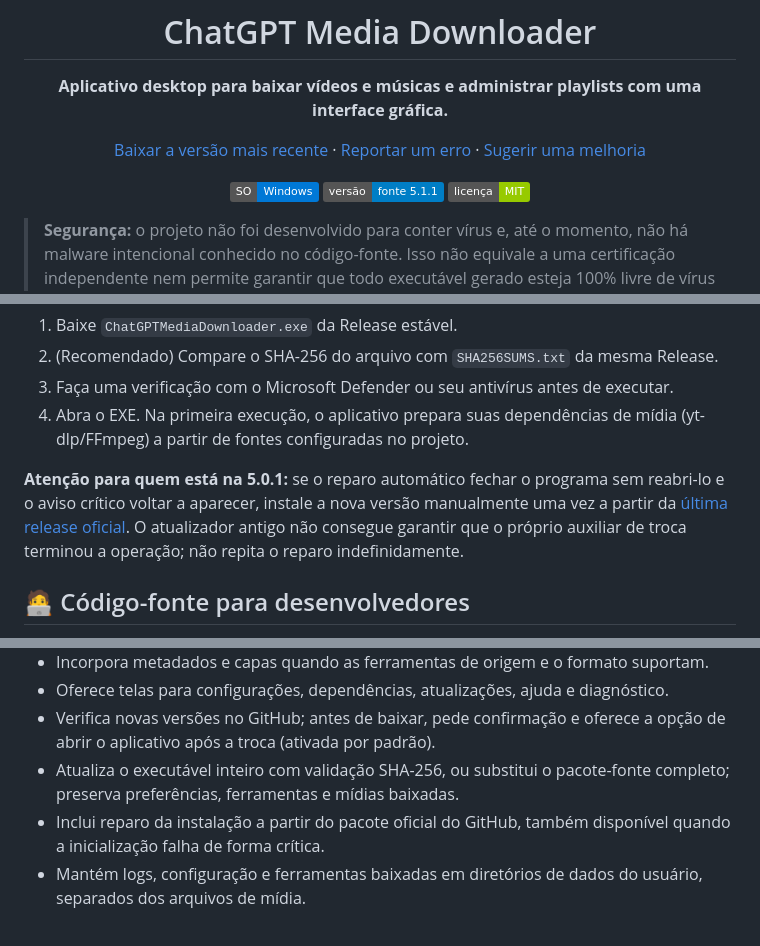
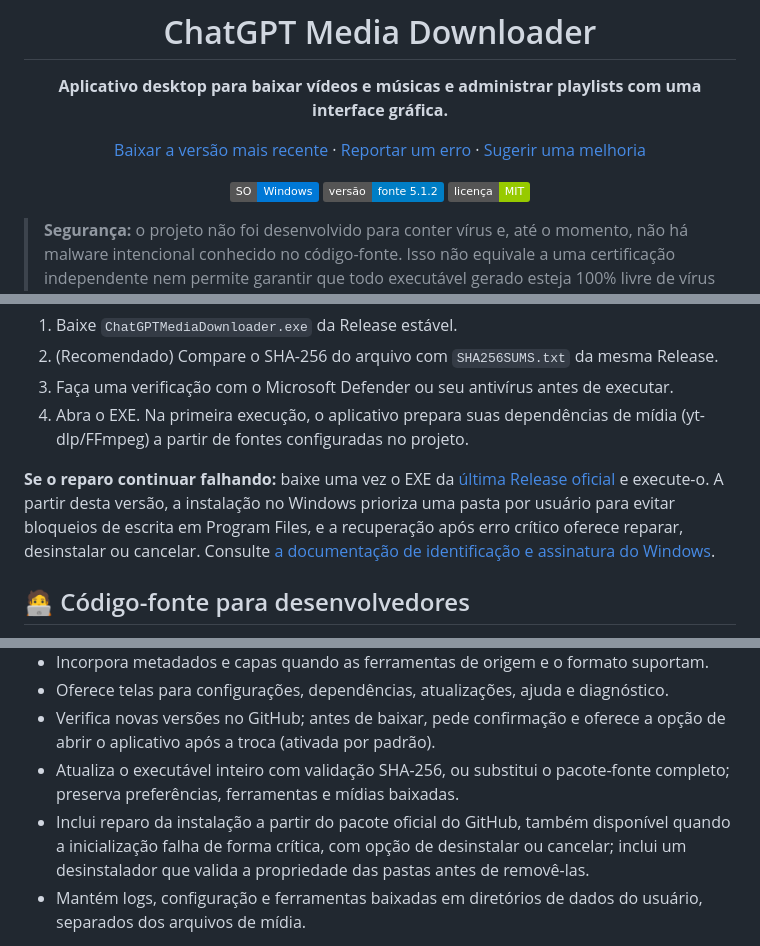
Before and after one commit to slydtaz/Chatgpt-media-downloader, a Markdown page: README.md, 3 parts joined by grey strips. Rendered like a GitHub page; badges without logos.

Commit message:
docs: document 5.1.2 recovery and Windows trust

```diff
--- a/README.md
+++ b/README.md
@@ -9,7 +9,7 @@
 [Sugerir uma melhoria](https://github.com/slydtaz/chatgpt-media-downloader/issues/new?template=feature_request.yml)
 
 ![Sistema: Windows](https://img.shields.io/badge/SO-Windows-0078D6)
-![Versão-fonte](https://img.shields.io/badge/vers%C3%A3o-fonte%205.1.1-blue)
+![Versão-fonte](https://img.shields.io/badge/vers%C3%A3o-fonte%205.1.2-blue)
 ![Licença](https://img.shields.io/badge/licen%C3%A7a-MIT-green)
 
 </div>
@@ -31,7 +31,7 @@ A interface usa navegação lateral e painéis de trabalho inspirados no design
 3. Faça uma verificação com o Microsoft Defender ou seu antivírus antes de executar.
 4. Abra o EXE. Na primeira execução, o aplicativo prepara suas dependências de mídia (yt-dlp/FFmpeg) a partir de fontes configuradas no projeto.
 
-**Atenção para quem está na 5.0.1:** se o reparo automático fechar o programa sem reabri-lo e o aviso crítico voltar a aparecer, instale a nova versão manualmente uma vez a partir da [última release oficial](https://github.com/slydtaz/Chatgpt-media-downloader/releases/latest). O atualizador antigo não consegue garantir que o próprio auxiliar de troca terminou a operação; não repita o reparo indefinidamente.
+**Se o reparo continuar falhando:** baixe uma vez o EXE da [última Release oficial](https://github.com/slydtaz/Chatgpt-media-downloader/releases/latest) e execute-o. A partir desta versão, a instalação no Windows prioriza uma pasta por usuário para evitar bloqueios de escrita em Program Files, e a recuperação após erro crítico oferece reparar, desinstalar ou cancelar. Consulte [a documentação de identificação e assinatura do Windows](docs/windows-trust.md).
 
 ## 🧑‍💻 Código-fonte para desenvolvedores
 
@@ -49,7 +49,7 @@ O ZIP de código-fonte da Release e o botão **Code → Download ZIP** são dest
 - Oferece telas para configurações, dependências, atualizações, ajuda e diagnóstico.
 - Verifica novas versões no GitHub; antes de baixar, pede confirmação e oferece a opção de abrir o aplicativo após a troca (ativada por padrão).
 - Atualiza o executável inteiro com validação SHA-256, ou substitui o pacote-fonte completo; preserva preferências, ferramentas e mídias baixadas.
-- Inclui reparo da instalação a partir do pacote oficial do GitHub, também disponível quando a inicialização falha de forma crítica.
+- Inclui reparo da instalação a partir do pacote oficial do GitHub, também disponível quando a inicialização falha de forma crítica, com opção de desinstalar ou cancelar; inclui um desinstalador que valida a propriedade das pastas antes de removê-las.
 - Mantém logs, configuração e ferramentas baixadas em diretórios de dados do usuário, separados dos arquivos de mídia.
 
 Disponibilidade de qualidade, metadados e capas depende do site, do conteúdo, do formato e das dependências externas.
```
Also changed, not shown: other parts of README.md (+1 -1 lines).
